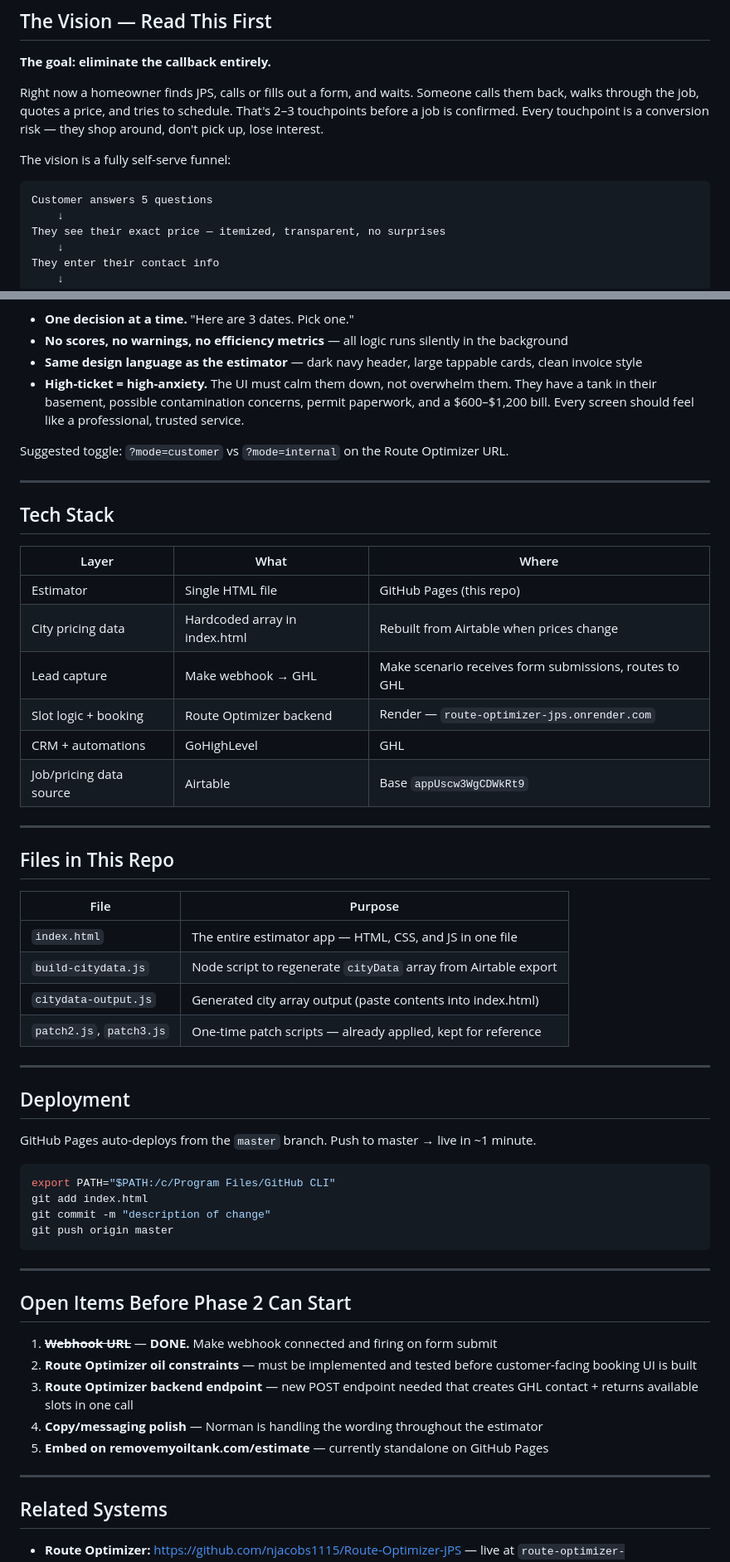
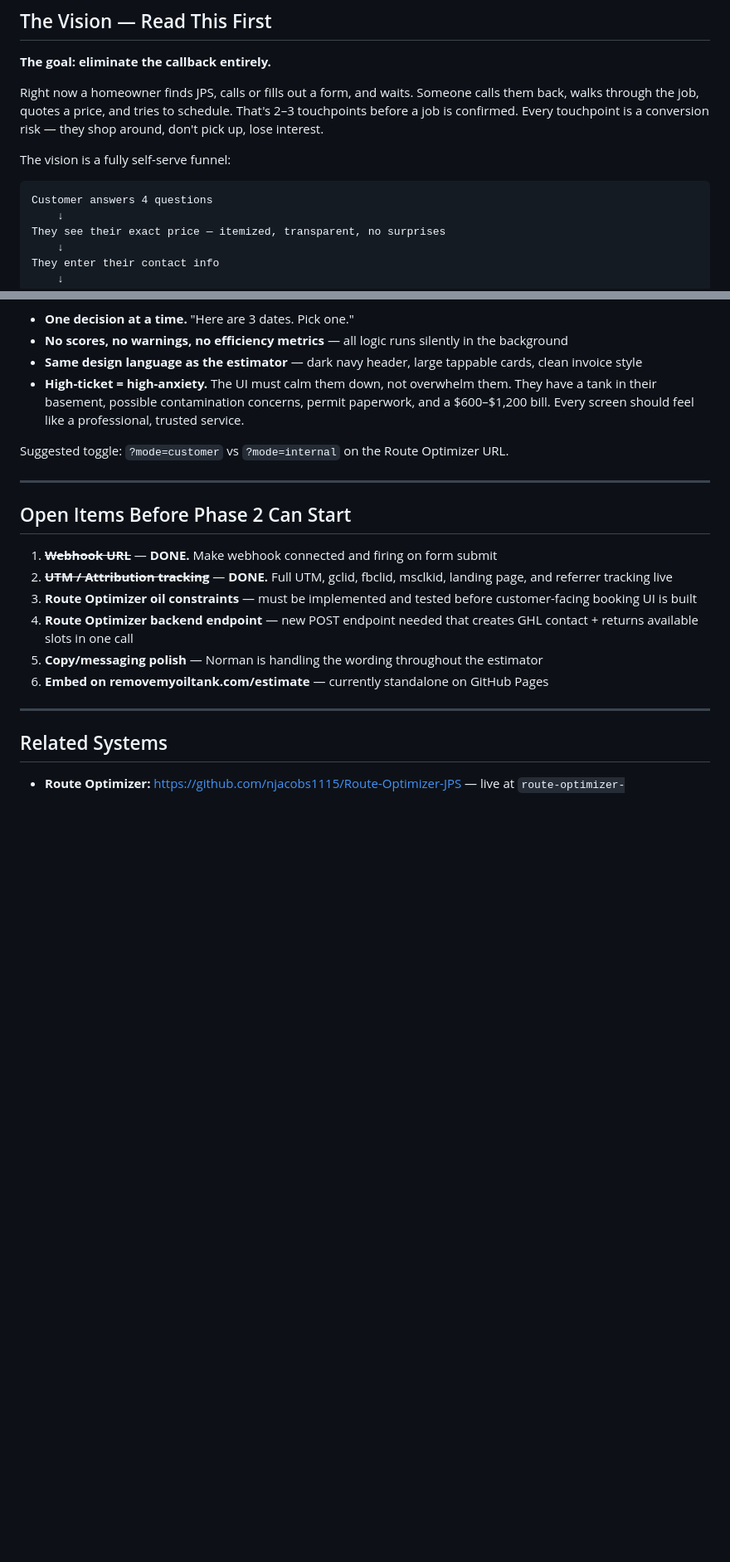
Before and after one commit to njacobs1115/jps-oil-tank-estimator, a Markdown page: README.md, 2 parts joined by grey strips. Shown at 83% size. GitHub-like rendering; blank space fills up the shorter version.

````diff
--- a/README.md
+++ b/README.md
@@ -15,7 +15,7 @@ Right now a homeowner finds JPS, calls or fills out a form, and waits. Someone c
 The vision is a fully self-serve funnel:
 
 ```
-Customer answers 5 questions
+Customer answers 4 questions
     ↓
 They see their exact price — itemized, transparent, no surprises
     ↓
@@ -154,50 +273,14 @@ Suggested toggle: `?mode=customer` vs `?mode=internal` on the Route Optimizer UR
 
 ---
 
-## Tech Stack
-
-| Layer | What | Where |
-|---|---|---|
-| Estimator | Single HTML file | GitHub Pages (this repo) |
-| City pricing data | Hardcoded array in index.html | Rebuilt from Airtable when prices change |
-| Lead capture | Make webhook → GHL | Make scenario receives form submissions, routes to GHL |
-| Slot logic + booking | Route Optimizer backend | Render — `route-optimizer-jps.onrender.com` |
-| CRM + automations | GoHighLevel | GHL |
-| Job/pricing data source | Airtable | Base `appUscw3WgCDWkRt9` |
-
----
-
-## Files in This Repo
-
-| File | Purpose |
-|---|---|
-| `index.html` | The entire estimator app — HTML, CSS, and JS in one file |
-| `build-citydata.js` | Node script to regenerate `cityData` array from Airtable export |
-| `citydata-output.js` | Generated city array output (paste contents into index.html) |
-| `patch2.js`, `patch3.js` | One-time patch scripts — already applied, kept for reference |
-
----
-
-## Deployment
-
-GitHub Pages auto-deploys from the `master` branch. Push to master → live in ~1 minute.
-
-```bash
-export PATH="$PATH:/c/Program Files/GitHub CLI"
-git add index.html
-git commit -m "description of change"
-git push origin master
-```
-
----
-
 ## Open Items Before Phase 2 Can Start
 
 1. ~~**Webhook URL**~~ — **DONE.** Make webhook connected and firing on form submit
-2. **Route Optimizer oil constraints** — must be implemented and tested before customer-facing booking UI is built
-3. **Route Optimizer backend endpoint** — new POST endpoint needed that creates GHL contact + returns available slots in one call
-4. **Copy/messaging polish** — Norman is handling the wording throughout the estimator
-5. **Embed on removemyoiltank.com/estimate** — currently standalone on GitHub Pages
+2. ~~**UTM / Attribution tracking**~~ — **DONE.** Full UTM, gclid, fbclid, msclkid, landing page, and referrer tracking live
+3. **Route Optimizer oil constraints** — must be implemented and tested before customer-facing booking UI is built
+4. **Route Optimizer backend endpoint** — new POST endpoint needed that creates GHL contact + returns available slots in one call
+5. **Copy/messaging polish** — Norman is handling the wording throughout the estimator
+6. **Embed on removemyoiltank.com/estimate** — currently standalone on GitHub Pages
 
 ---
 
````
Also changed, not shown: other parts of README.md (+133 -14 lines).
